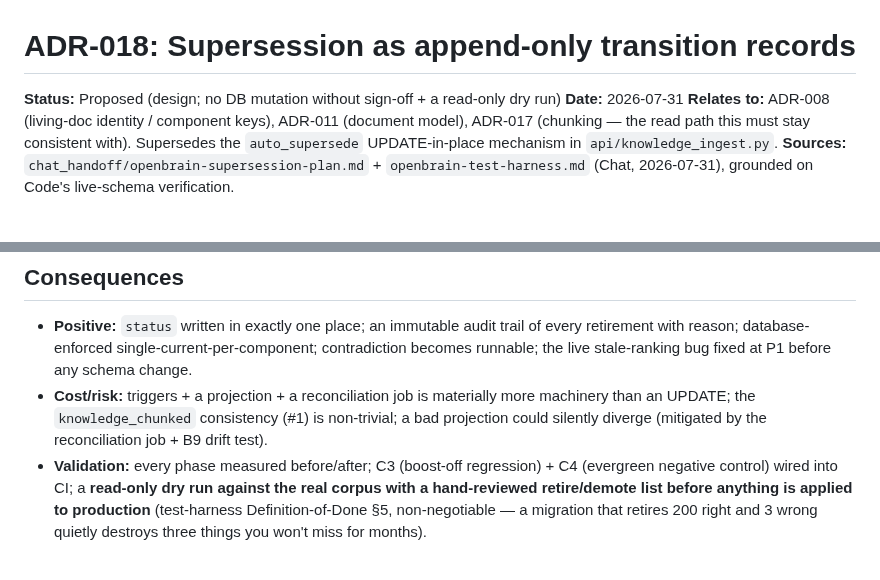
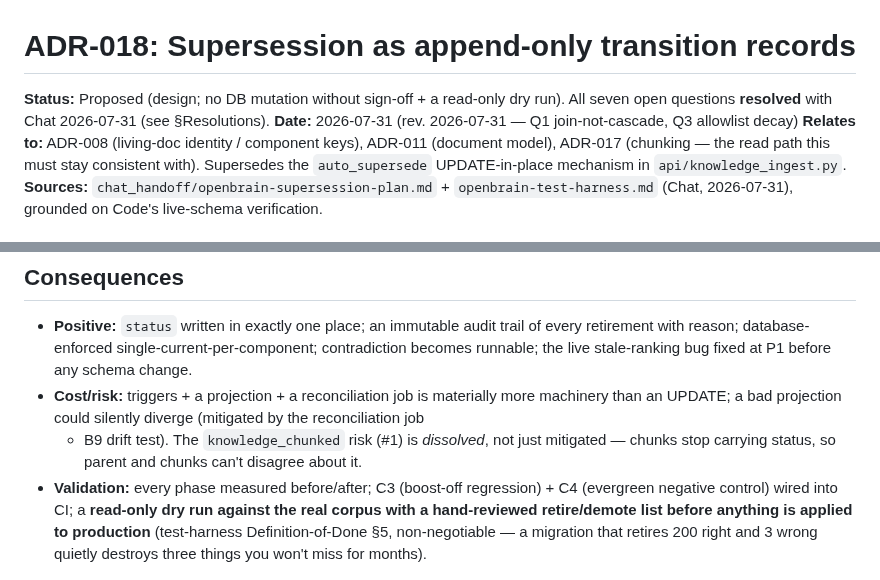
Before and after one commit to MikeMcMahon-dev/openbrain, a Markdown page: docs/decisions/ADR-018-supersession-transition-records.md, 2 parts joined by grey strips. Rendered like a GitHub page.

```diff
--- a/docs/decisions/ADR-018-supersession-transition-records.md
+++ b/docs/decisions/ADR-018-supersession-transition-records.md
@@ -1,7 +1,8 @@
 # ADR-018: Supersession as append-only transition records
 
-**Status:** Proposed (design; no DB mutation without sign-off + a read-only dry run)
-**Date:** 2026-07-31
+**Status:** Proposed (design; no DB mutation without sign-off + a read-only dry run).
+All seven open questions **resolved** with Chat 2026-07-31 (see §Resolutions).
+**Date:** 2026-07-31 (rev. 2026-07-31 — Q1 join-not-cascade, Q3 allowlist decay)
 **Relates to:** ADR-008 (living-doc identity / component keys), ADR-011 (document model),
 ADR-017 (chunking — the read path this must stay consistent with). Supersedes the
 `auto_supersede` UPDATE-in-place mechanism in `api/knowledge_ingest.py`.
@@ -136,8 +151,9 @@ gain write access, or if we start grading agent predictions adversarially.
   retirement with reason; database-enforced single-current-per-component; contradiction
   becomes runnable; the live stale-ranking bug fixed at P1 before any schema change.
 - **Cost/risk:** triggers + a projection + a reconciliation job is materially more machinery
-  than an UPDATE; the `knowledge_chunked` consistency (#1) is non-trivial; a bad projection
-  could silently diverge (mitigated by the reconciliation job + B9 drift test).
+  than an UPDATE; a bad projection could silently diverge (mitigated by the reconciliation job
+  + B9 drift test). The `knowledge_chunked` risk (#1) is *dissolved*, not just mitigated —
+  chunks stop carrying status, so parent and chunks can't disagree about it.
 - **Validation:** every phase measured before/after; C3 (boost-off regression) + C4 (evergreen
   negative control) wired into CI; a **read-only dry run against the real corpus with a
   hand-reviewed retire/demote list before anything is applied to production** (test-harness
```
Also changed, not shown: other parts of docs/decisions/ADR-018-supersession-transition-records.md (+56 -42 lines).
